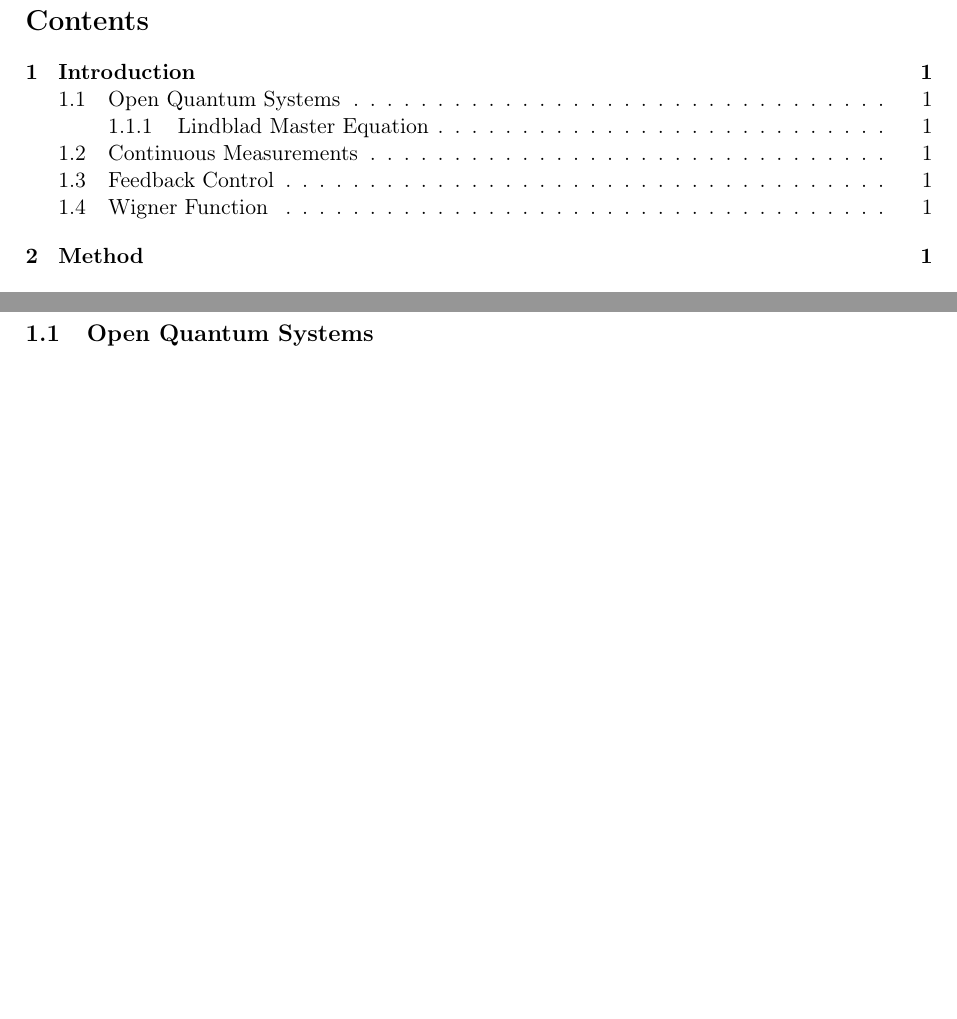
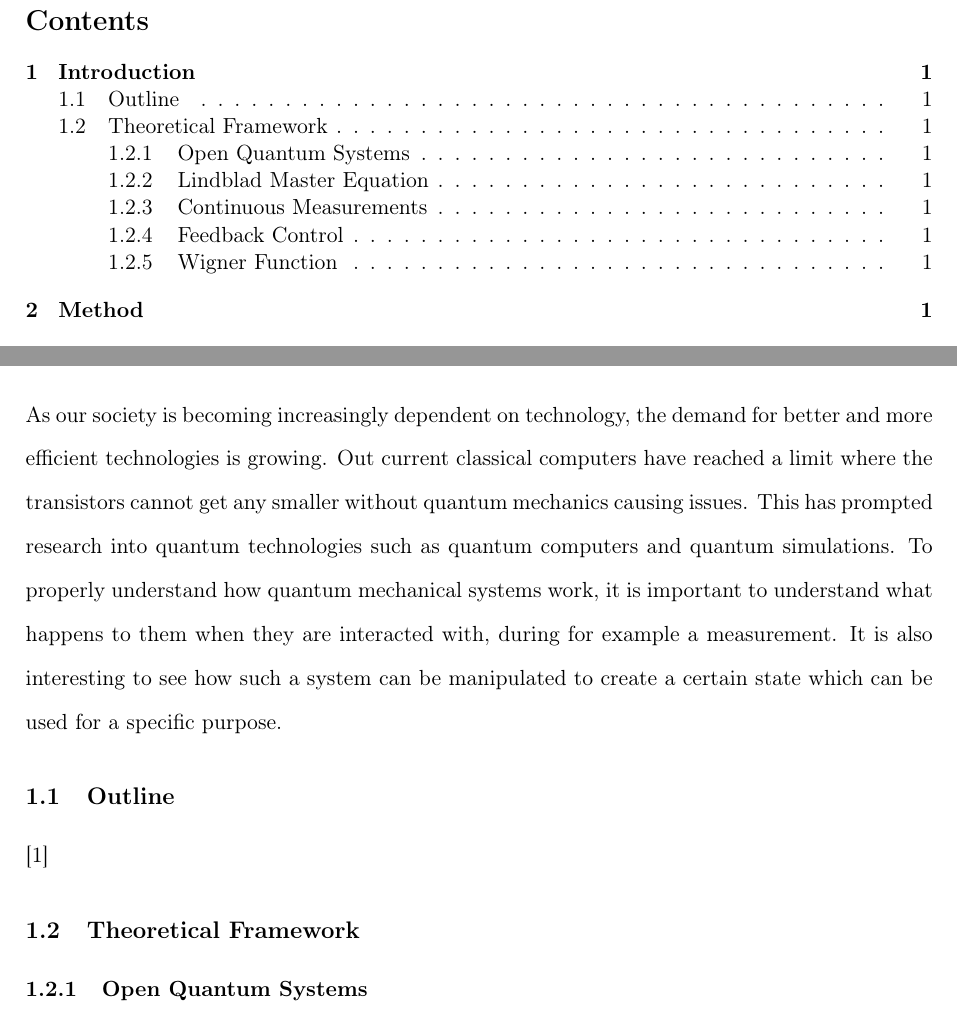
Before and after one commit to maxerikss/Bachelor_Project, a LaTeX thesis (Bachelor_Thesis/main.tex, which reads Bachelor_Thesis/paper/introduction.tex): two parts of pages 3 and 4 of 11, joined at a grey line, cut so that both start at the same text, the shorter picture padded with empty space. Compiled offline with pdfLaTeX.

Commit message:
some intro

```diff
--- a/Bachelor_Thesis/paper/introduction.tex
+++ b/Bachelor_Thesis/paper/introduction.tex
@@ -1,4 +1,11 @@
 \section{Introduction}
+As our society is becoming increasingly dependent on technology, the demand for better and more efficient technologies is growing. Out current classical computers have reached a limit where the transistors cannot get any smaller without quantum mechanics causing issues. This has prompted research into quantum technologies such as quantum computers and quantum simulations. To properly understand how quantum mechanical systems work, it is important to understand what happens to them when they are interacted with, during for example a measurement. It is also interesting to see how such a system can be manipulated to create a certain state which can be used for a specific purpose.
+
+\subsection{Outline}
+
+
 \cite{Annby-Andersson:2024aa}
-\subsection{Open Quantum Systems}
+
+\subsection{Theoretical Framework}
+\subsubsection{Open Quantum Systems}
 \subsubsection{Lindblad Master Equation}
```
Also changed, not shown: Bachelor_Thesis/Bachelor_Thesis.pdf, Bachelor_Thesis/paper/introduction.tex (6 more changed lines).
